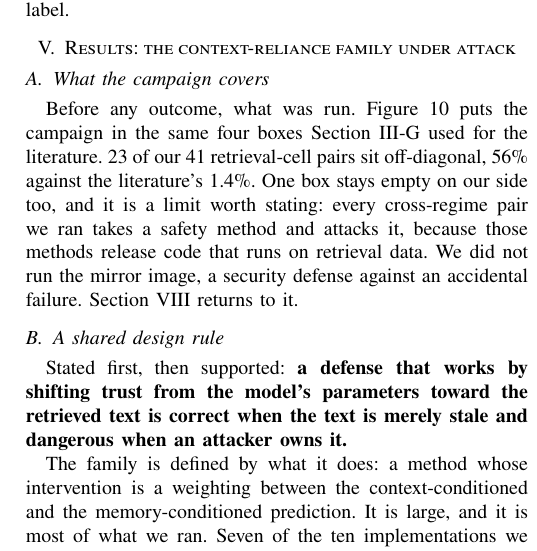
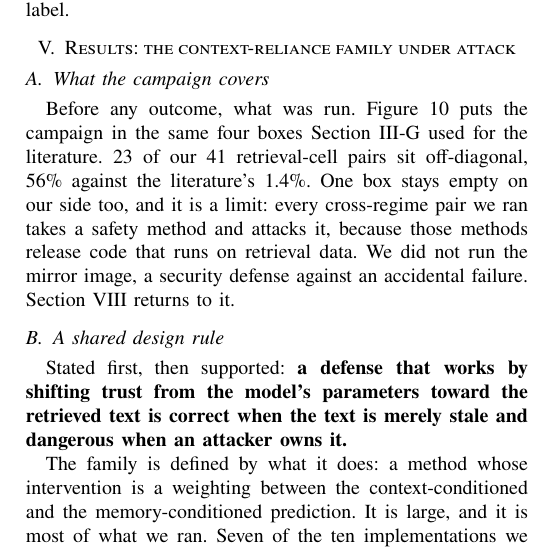
Before and after one commit to Nyamtulla/context_poison, a LaTeX paper (latex/main.tex, which reads latex/sections/08-results.tex): part of one column of page 12 of 24, cut so that both start at the same text. Compiled offline with pdfLaTeX.

Commit message:
Cut the commentary about the paper's own candour

```diff
--- a/latex/sections/08-results.tex
+++ b/latex/sections/08-results.tex
@@ -9,7 +9,7 @@ campaign in the same four boxes Section~\ref{sec:emptycell} used for the
 literature. \NOursCrossPairs{} of our \NOursPairs{}
 retrieval-cell pairs sit off-diagonal, \PctOursCross{}\% against the
 literature's \PctCrossCommunity{}\%. One box stays empty on our side too,
-and it is a limit worth stating: every cross-regime pair we ran takes a
+and it is a limit: every cross-regime pair we ran takes a
 safety method and attacks it, because those methods release code that runs
 on retrieval data. We did not run the mirror image, a security defense
 against an accidental failure. Section~\ref{sec:threats} returns to it.
```
